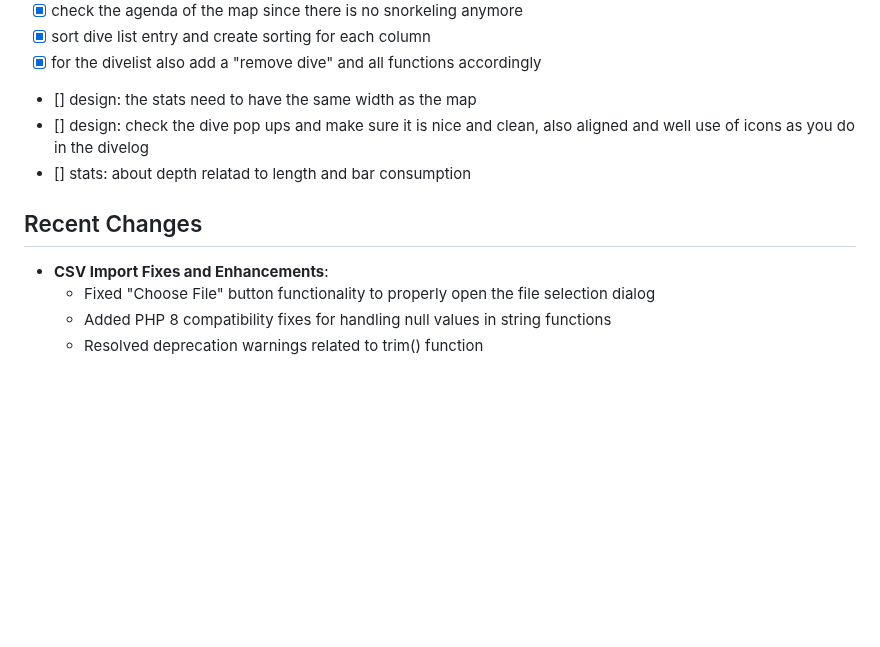
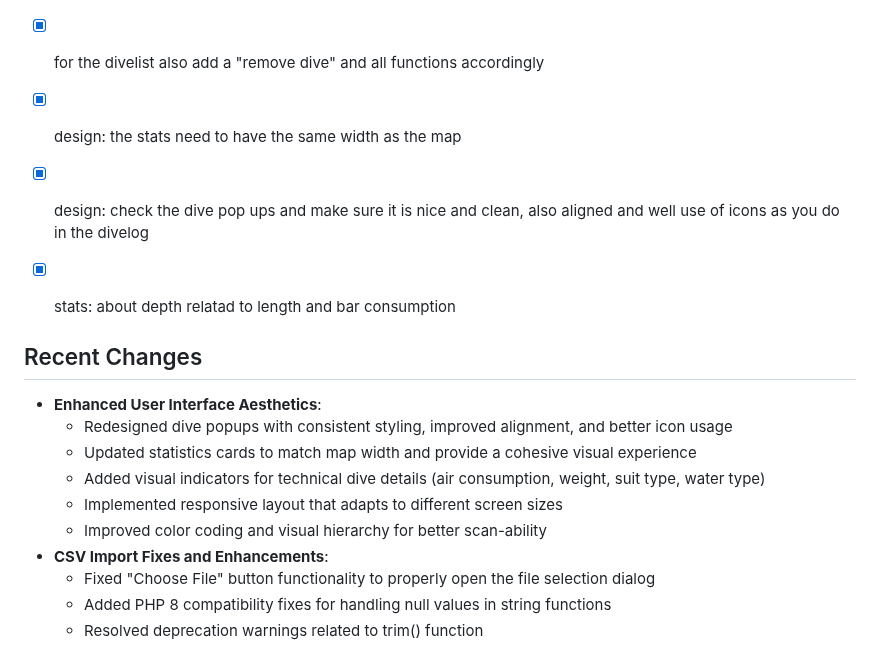
Before and after one commit to sw82/divelog, a Markdown page: README.md, the part around the change. Rendered like a GitHub page; blank space fills up the shorter version.

Commit message:
Update README with completed tasks and UI enhancements

```diff
--- a/README.md
+++ b/README.md
@@ -46,13 +46,19 @@ Done with Vibe Coding.
 - [x] check the agenda of the map since there is no snorkeling anymore
 - [x] sort dive list entry and create sorting for each column
 - [x] for the divelist also add a "remove dive" and all functions accordingly
-- [] design: the stats need to have the same width as the map
-- [] design: check the dive pop ups and make sure it is nice and clean, also aligned and well use of icons as you do in the divelog
-- [] stats: about depth relatad to length and bar consumption
+- [x] design: the stats need to have the same width as the map
+- [x] design: check the dive pop ups and make sure it is nice and clean, also aligned and well use of icons as you do in the divelog
+- [x] stats: about depth relatad to length and bar consumption
 
 
 ## Recent Changes
 
+- **Enhanced User Interface Aesthetics**:
+  - Redesigned dive popups with consistent styling, improved alignment, and better icon usage
+  - Updated statistics cards to match map width and provide a cohesive visual experience
+  - Added visual indicators for technical dive details (air consumption, weight, suit type, water type)
+  - Implemented responsive layout that adapts to different screen sizes
+  - Improved color coding and visual hierarchy for better scan-ability
 - **CSV Import Fixes and Enhancements**:
   - Fixed "Choose File" button functionality to properly open the file selection dialog
   - Added PHP 8 compatibility fixes for handling null values in string functions
```
